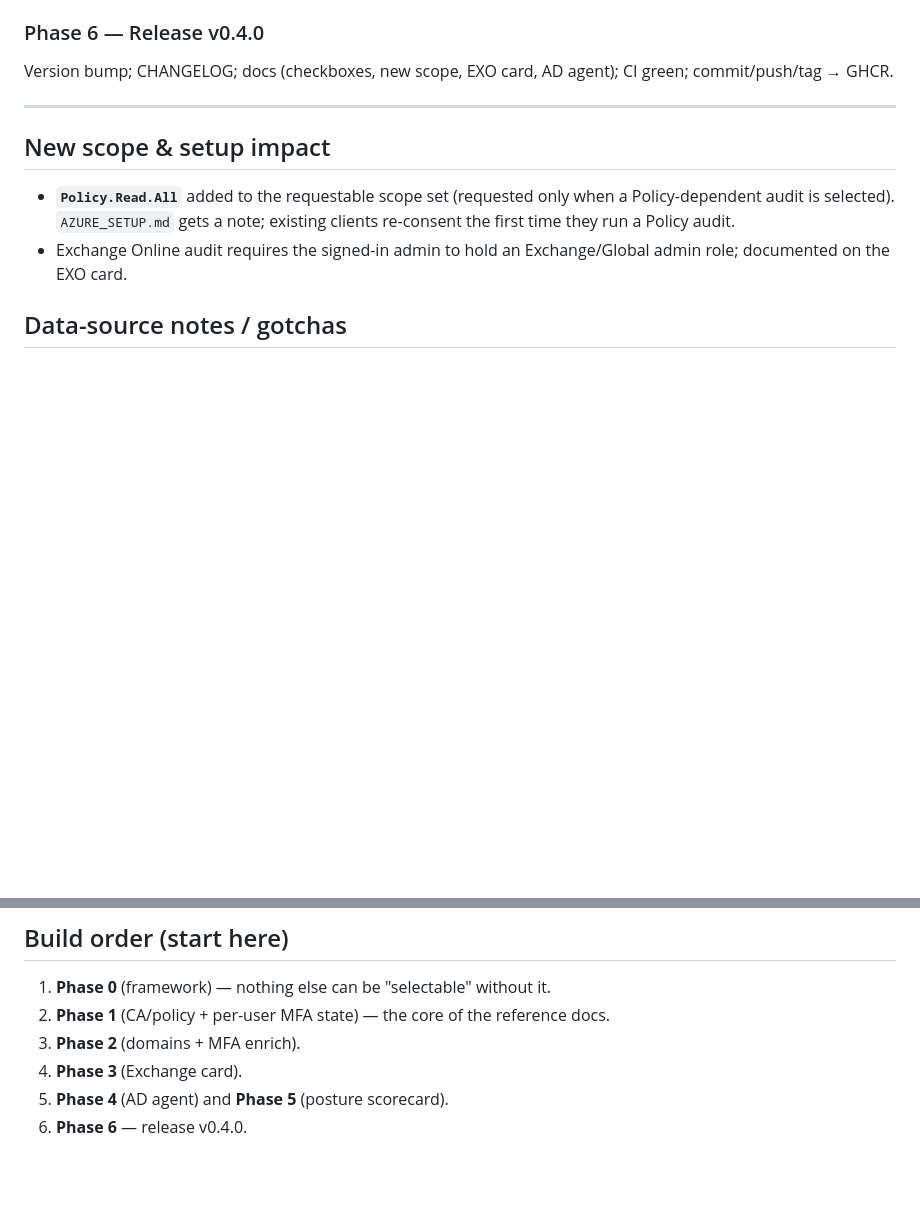
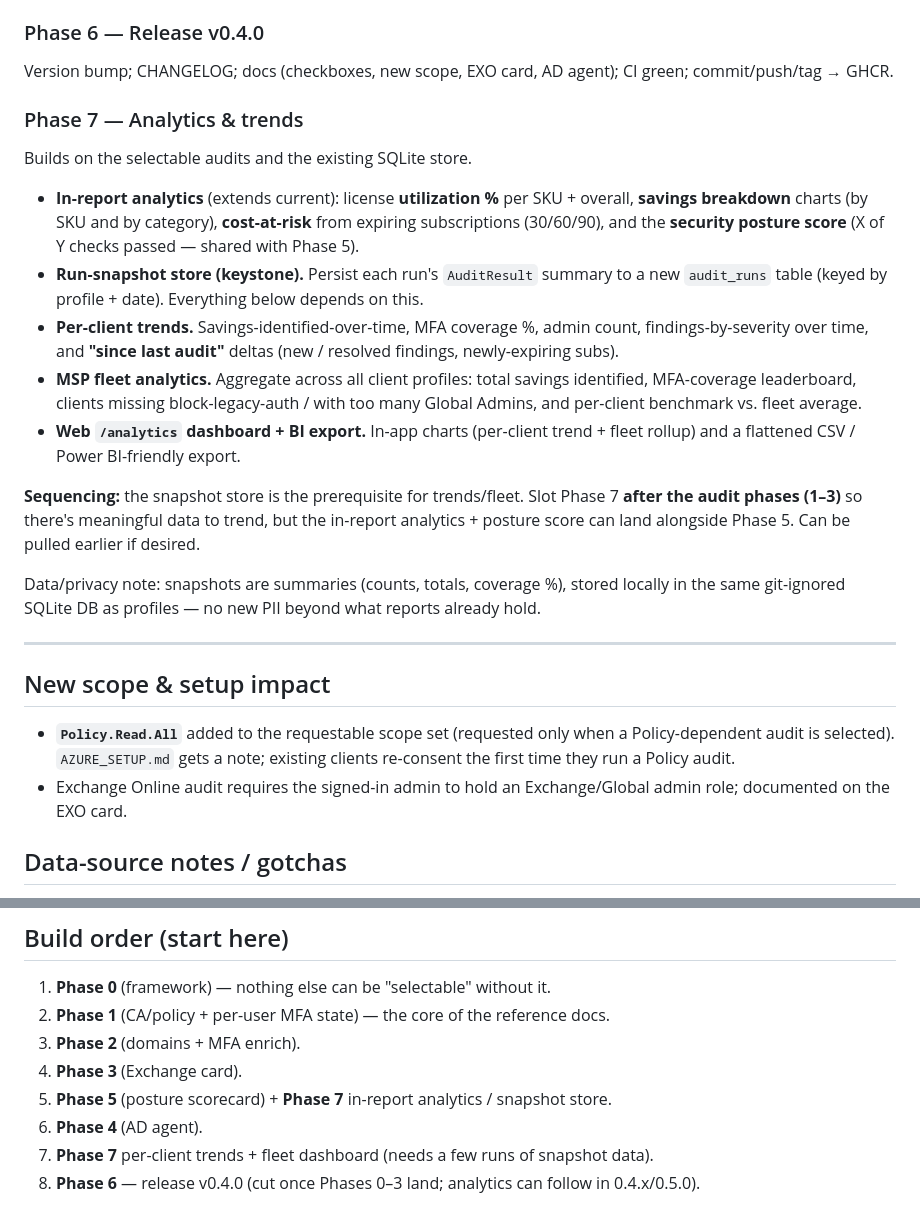
Before and after one commit to samuelgtetteh/m365-license-review, a Markdown page: docs/PHASE2_ROADMAP.md, 2 parts joined by grey strips. Drawn GitHub-style; blank space fills up the shorter version.

Commit message:
docs: add Phase 7 (Analytics & trends) to the roadmap

```diff
--- a/docs/PHASE2_ROADMAP.md
+++ b/docs/PHASE2_ROADMAP.md
@@ -121,6 +121,31 @@ results tab. Findings still flow into the optimization summary where relevant.
 Version bump; CHANGELOG; docs (checkboxes, new scope, EXO card, AD agent);
 CI green; commit/push/tag → GHCR.
 
+### Phase 7 — Analytics & trends
+Builds on the selectable audits and the existing SQLite store.
+
+- **In-report analytics** (extends current): license **utilization %** per SKU + overall,
+  **savings breakdown** charts (by SKU and by category), **cost-at-risk** from expiring
+  subscriptions (30/60/90), and the **security posture score** (X of Y checks passed —
+  shared with Phase 5).
+- **Run-snapshot store (keystone).** Persist each run's `AuditResult` summary to a new
+  `audit_runs` table (keyed by profile + date). Everything below depends on this.
+- **Per-client trends.** Savings-identified-over-time, MFA coverage %, admin count,
+  findings-by-severity over time, and **"since last audit"** deltas (new / resolved
+  findings, newly-expiring subs).
+- **MSP fleet analytics.** Aggregate across all client profiles: total savings identified,
+  MFA-coverage leaderboard, clients missing block-legacy-auth / with too many Global
+  Admins, and per-client benchmark vs. fleet average.
+- **Web `/analytics` dashboard + BI export.** In-app charts (per-client trend + fleet
+  rollup) and a flattened CSV / Power BI-friendly export.
+
+**Sequencing:** the snapshot store is the prerequisite for trends/fleet. Slot Phase 7
+**after the audit phases (1–3)** so there's meaningful data to trend, but the in-report
+analytics + posture score can land alongside Phase 5. Can be pulled earlier if desired.
+
+Data/privacy note: snapshots are summaries (counts, totals, coverage %), stored locally
+in the same git-ignored SQLite DB as profiles — no new PII beyond what reports already hold.
+
 ---
 
 ## New scope & setup impact
@@ -156,5 +181,7 @@ CI green; commit/push/tag → GHCR.
 2. **Phase 1** (CA/policy + per-user MFA state) — the core of the reference docs.
 3. **Phase 2** (domains + MFA enrich).
 4. **Phase 3** (Exchange card).
-5. **Phase 4** (AD agent) and **Phase 5** (posture scorecard).
-6. **Phase 6** — release v0.4.0.
+5. **Phase 5** (posture scorecard) + **Phase 7** in-report analytics / snapshot store.
+6. **Phase 4** (AD agent).
+7. **Phase 7** per-client trends + fleet dashboard (needs a few runs of snapshot data).
+8. **Phase 6** — release v0.4.0 (cut once Phases 0–3 land; analytics can follow in 0.4.x/0.5.0).
```
